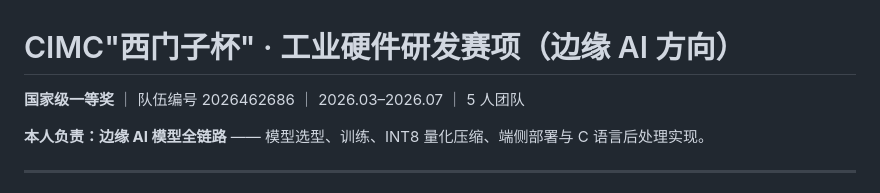
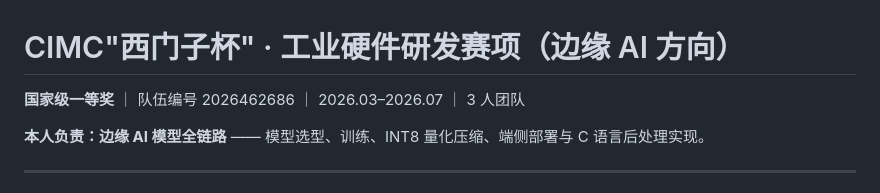
Before and after one commit to cjy-robot/competition-portfolio, a Markdown page: 西门子杯/README.md, the part around the change. Rendered like a GitHub page.

Commit message:
Fix team size: Siemens Cup is a 3-person team

```diff
--- a/西门子杯/README.md
+++ b/西门子杯/README.md
@@ -1,6 +1,6 @@
 # CIMC"西门子杯" · 工业硬件研发赛项（边缘 AI 方向）
 
-**国家级一等奖** ｜ 队伍编号 2026462686 ｜ 2026.03–2026.07 ｜ 5 人团队
+**国家级一等奖** ｜ 队伍编号 2026462686 ｜ 2026.03–2026.07 ｜ 3 人团队
 
 **本人负责：边缘 AI 模型全链路** —— 模型选型、训练、INT8 量化压缩、端侧部署与 C 语言后处理实现。
 
```
